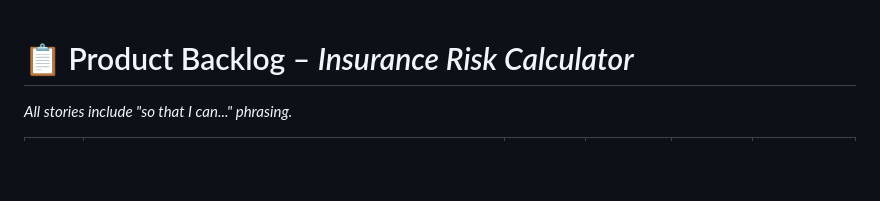
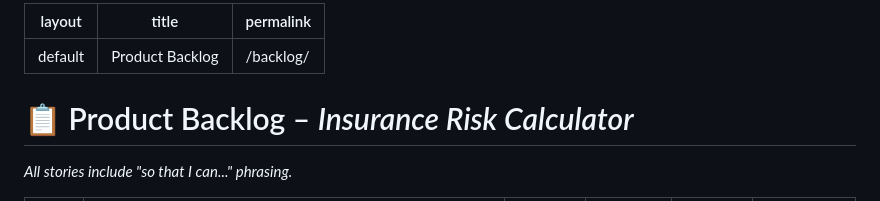
Before and after one commit to EricJPogue/product-backlog-hirc, a Markdown page: backlog.md, the part around the change. Rendered like a GitHub page; blank space fills up the shorter version.

```diff
--- a/backlog.md
+++ b/backlog.md
@@ -1,3 +1,9 @@
+---
+layout: default
+title: Product Backlog
+permalink: /backlog/
+---
+
 # 📋 Product Backlog – *Insurance Risk Calculator*
 
 _All stories include "so that I can..." phrasing._
```
